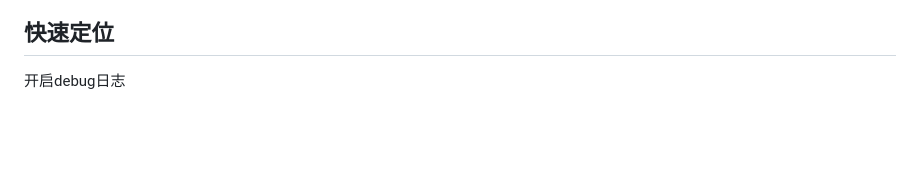
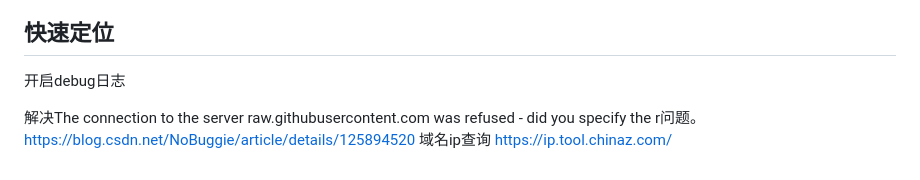
Before and after one commit to mountainest/framework, a Markdown page: doc/tool.md, the part around the change. GitHub-like rendering; blank space fills up the shorter version.

```diff
--- a/doc/tool.md
+++ b/doc/tool.md
@@ -140,3 +140,7 @@ git merge --no-ff feature
 
 ## 快速定位
 开启debug日志
+
+
+解决The connection to the server raw.githubusercontent.com was refused - did you specify the r问题。https://blog.csdn.net/NoBuggie/article/details/125894520
+域名ip查询 https://ip.tool.chinaz.com/
```
Also changed, not shown: user-center/doc/pg.md (+70 -0 lines).
